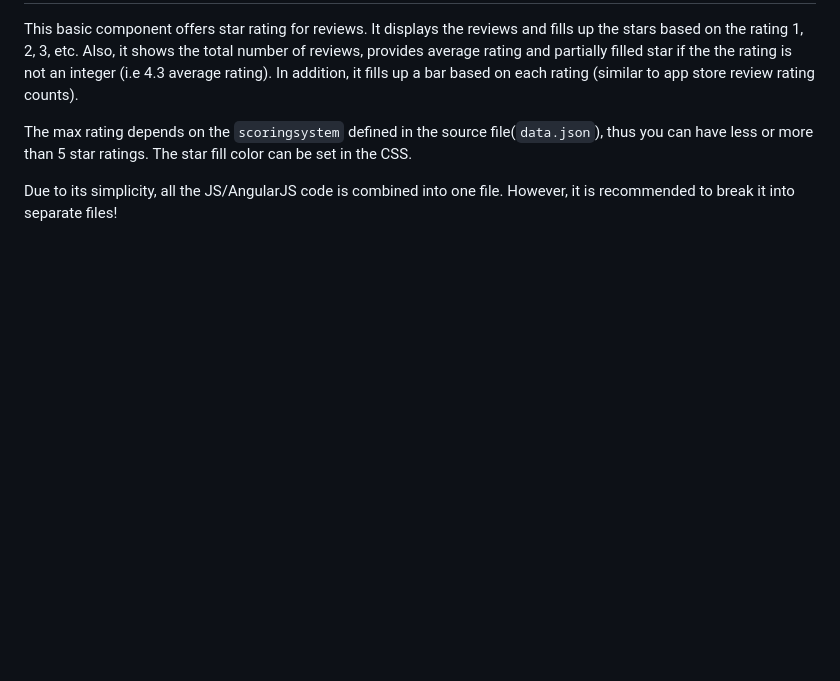
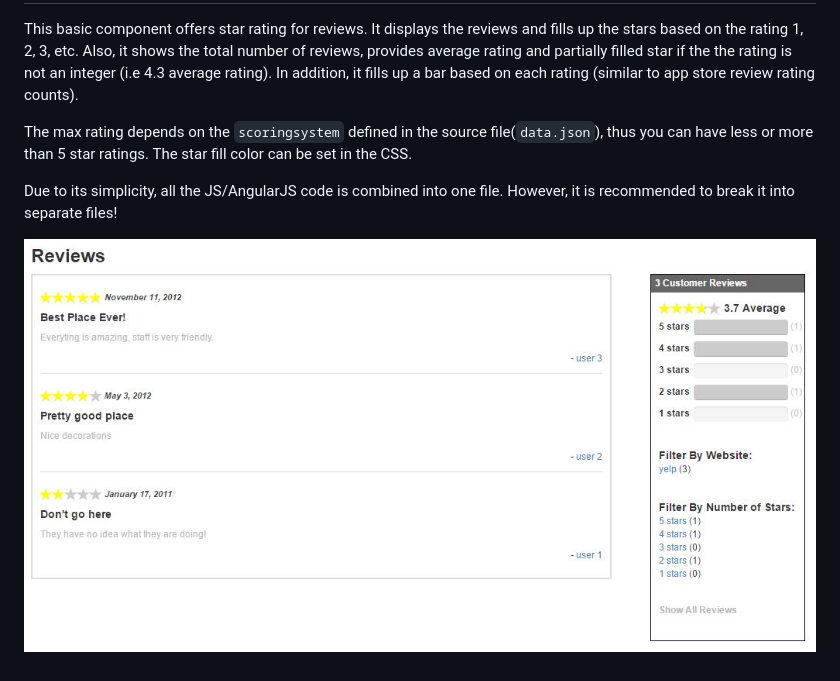
Before and after one commit to mir4ef/star-rating-angularjs, a Markdown page: README.md, the part around the change. Drawn GitHub-style; pictures changed too: public_html/images/screenshot01.jpg (added); blank space fills up the shorter version.

Commit message:
added a screenshot and updated readme.md

```diff
--- a/README.md
+++ b/README.md
@@ -5,3 +5,5 @@ This basic component offers star rating for reviews. It displays the reviews and
 The max rating depends on the `scoringsystem` defined in the source file(`data.json`), thus you can have less or more than 5 star ratings. The star fill color can be set in the CSS.
 
 Due to its simplicity, all the JS/AngularJS code is combined into one file. However, it is recommended to break it into separate files!
+
+![Screenshot](public_html/images/screenshot01.jpg?raw=true "Screenshot")
```
